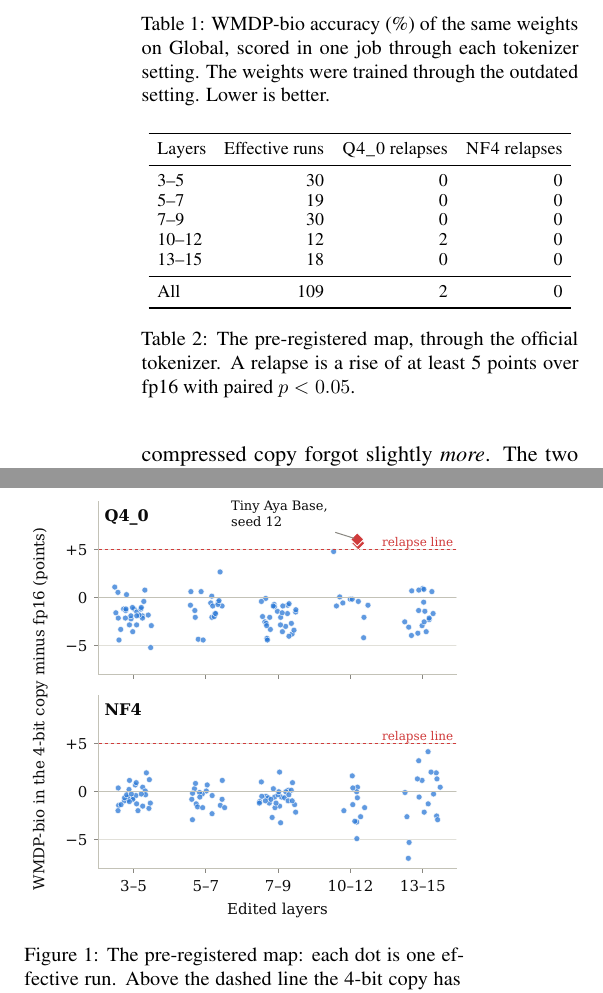
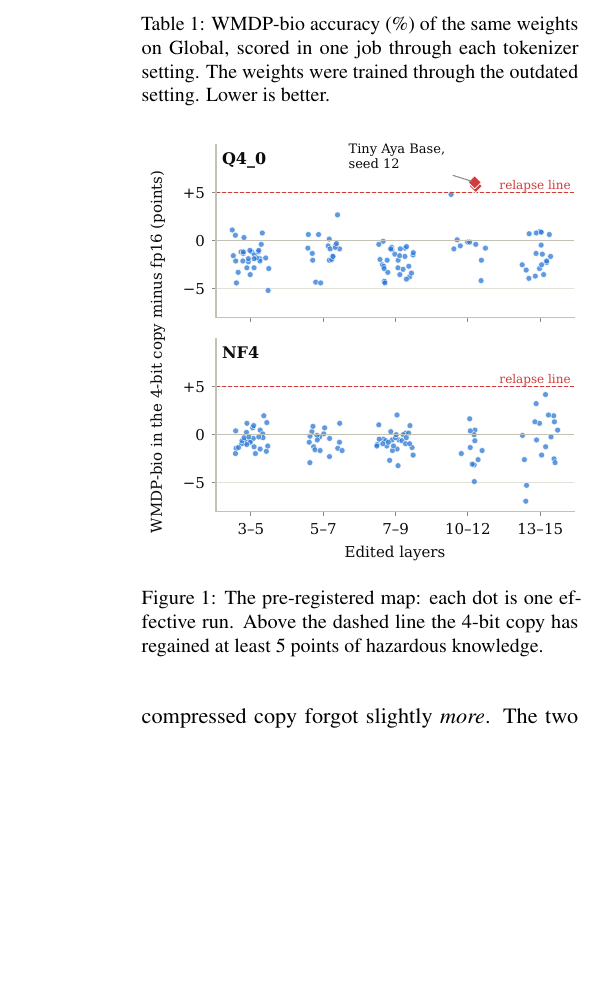
Before and after one commit to itssaharsh/relapse, a LaTeX paper (paper/main.tex): two parts of the columns of page 3 of 12 before the commit and part of one column of page 3 of 12 after it, the two joined at a grey line, cut so that both start at the same text, the shorter picture padded with empty space. Compiled offline with pdfLaTeX.

Commit message:
Paper: the full-check table sits inside the main text; map table folded into the figure

```diff
--- a/paper/main.tex
+++ b/paper/main.tex
@@ -86,11 +86,10 @@ Our first runs used a copy of Tiny Aya whose tokenizer setting predates a fix pu
 \subsection{Compression rarely undoes RMU}
 \label{sec:map}
 
-We pre-registered a map of \mapRuns{} runs: five models, five windows, three strengths and two fresh seeds. Of these, \mapEffective{} were \emph{effective} (fp16 \wmdp{} between 30\% and 55\%). \textbf{\mapHeld{} of the \mapEffective{} did not relapse in either 4-bit format} (Table~\ref{tab:map}). On average, moving to 4-bit changed \wmdp{} by \mapMeanQ{} points in \fq{} and \mapMeanN{} in \nf{}, so the compressed copy forgot slightly \emph{more}. The two relapses (+\mapRelapseLow{} and +\mapRelapseHigh{} points) are both Tiny Aya Base, seed 12, layers 10--12, in \fq{} only.
+We pre-registered a map of \mapRuns{} runs: five models, five windows, three strengths and two fresh seeds. Of these, \mapEffective{} were \emph{effective} (fp16 \wmdp{} between 30\% and 55\%). \textbf{\mapHeld{} of the \mapEffective{} did not relapse in either 4-bit format} (Figure~\ref{fig:map}). On average, moving to 4-bit changed \wmdp{} by \mapMeanQ{} points in \fq{} and \mapMeanN{} in \nf{}, so the compressed copy forgot slightly \emph{more}. The two relapses (+\mapRelapseLow{} and +\mapRelapseHigh{} points) are both Tiny Aya Base, seed 12, layers 10--12, in \fq{} only.
 
 Two of our four hypotheses failed and one could not be evaluated. A single-format audit did not miss relapses in both directions, because no run relapsed in \nf{} alone. Layers 10--12 did not relapse significantly more than layers 7--9 (\mapHfourA{} against \mapHfourB{}, $p=\mapHfourP$; held-out models \mapHeldHfourA{} against \mapHeldHfourB{}, $p=\mapHeldHfourP$). Our test of cost at equal forgetting could not be evaluated, because all \mapHthreeN{} model-and-seed pairs failed to bracket the 40\% comparison point at both windows. The remaining hypothesis, that relapses tend to appear in one format, holds only on these two cases and we do not rely on it.
 
-\input{table_map}
 
 \begin{figure}[t]
 \centering
```
Also changed, not shown: paper/main.pdf, paper/main.tex (5 more changed lines).
